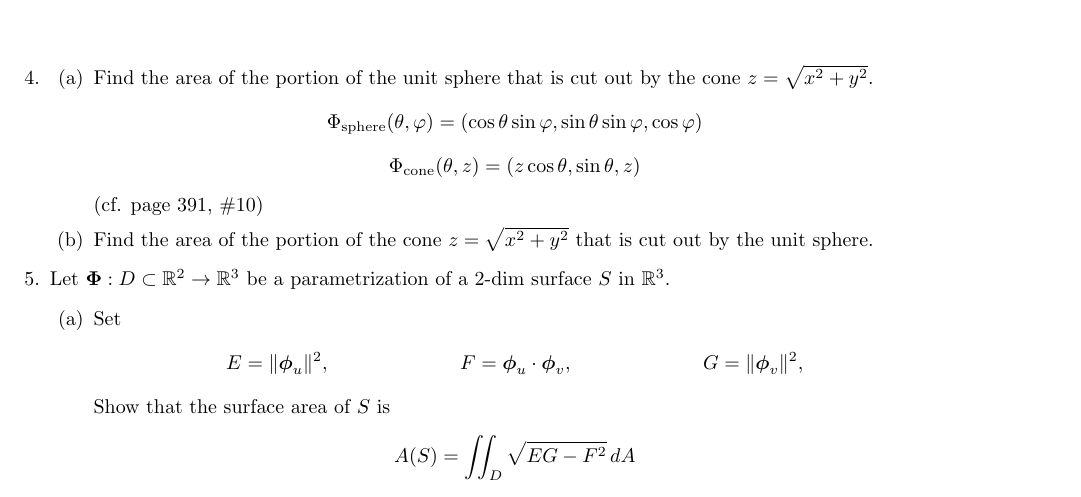
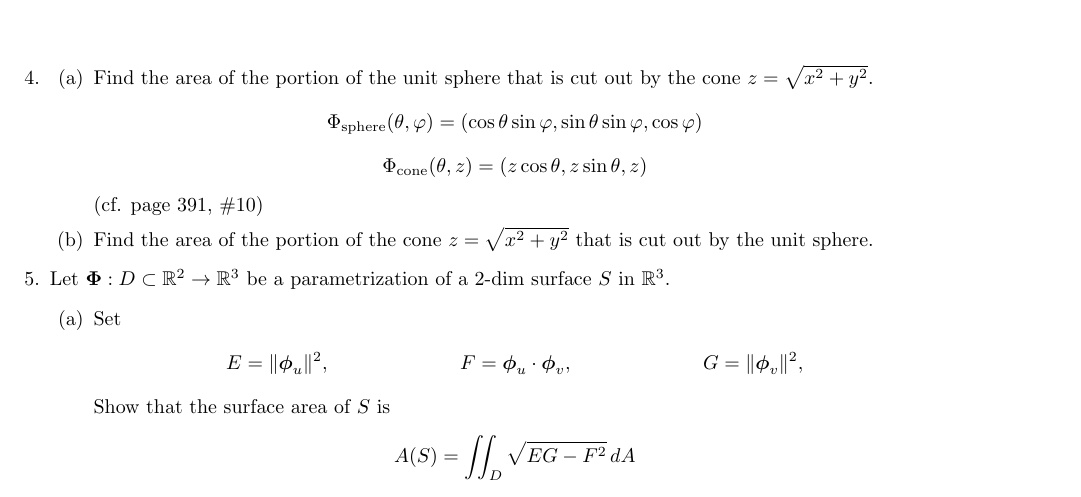
Before and after one commit to poonkeegan/school, a LaTeX document (matb42/a7.tex): part of page 2 of 4, cut so that both start at the same text. Compiled offline with pdfLaTeX.

Commit message:
Tue Mar  6 15:35:02 EST 2018

```diff
--- a/matb42/a7.tex
+++ b/matb42/a7.tex
@@ -73,7 +73,7 @@ Mar 13th 2018}
     \begin{enumerate}
         \item Find the area of the portion of the unit sphere that is cut out by the cone $z = \sqrt{x^2+y^2}$.
         \[ \Phi_{\text{sphere}} (\theta, \varphi) = (\cos \theta \sin \varphi, \sin \theta \sin \varphi, \cos \varphi) \]
-        \[ \Phi_{\text{cone}} (\theta, z) = (z\cos \theta , \sin \theta, z) \]
+        \[ \Phi_{\text{cone}} (\theta, z) = (z\cos \theta , z\sin \theta, z) \]
 
         (cf. page 391, \#10)
 
```
Also changed, not shown: matb42/a7.pdf.
